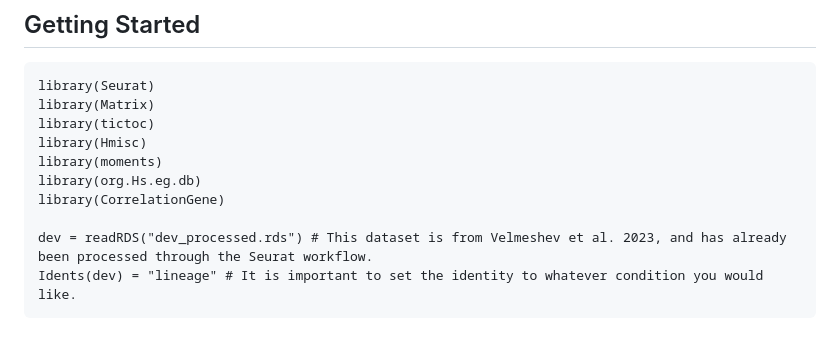
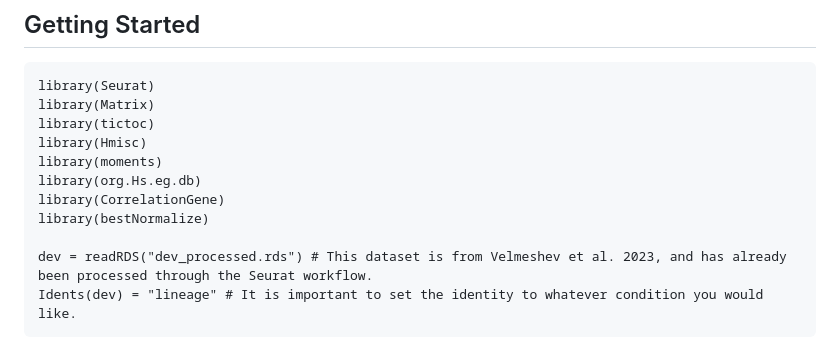
Before and after one commit to TimothyJamesAllen/CorrelationGene, a Markdown page: README.md, the part around the change. Drawn GitHub-style.

```diff
--- a/README.md
+++ b/README.md
@@ -10,6 +10,7 @@ library(Hmisc)
 library(moments)
 library(org.Hs.eg.db)
 library(CorrelationGene)
+library(bestNormalize)
 
 dev = readRDS("dev_processed.rds") # This dataset is from Velmeshev et al. 2023, and has already been processed through the Seurat workflow.
 Idents(dev) = "lineage" # It is important to set the identity to whatever condition you would like.
```
